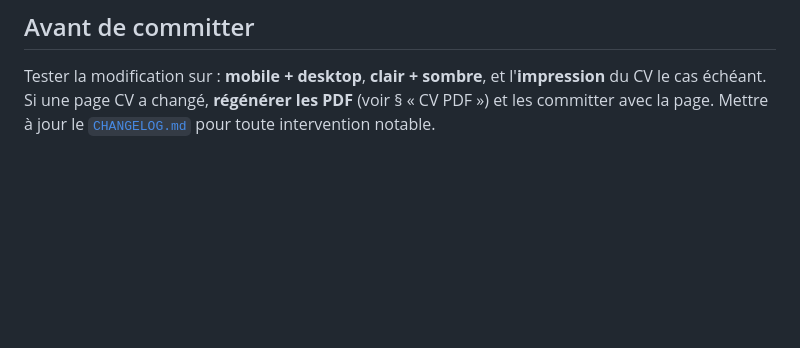
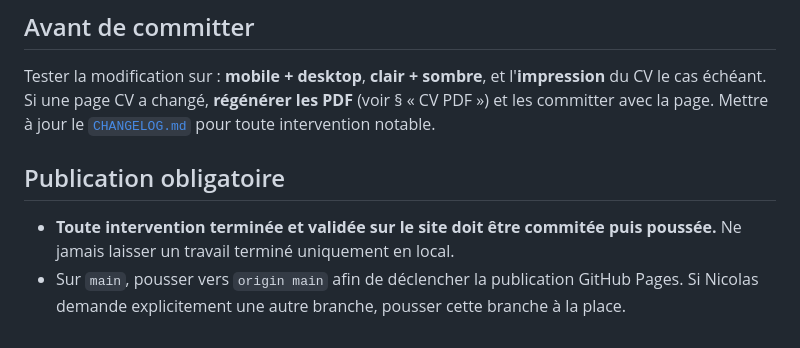
Before and after one commit to nclsppr/personal, a Markdown page: AGENTS.md, the part around the change. GitHub-like rendering; blank space fills up the shorter version.

Commit message:
Require commit and push after site work

```diff
--- a/AGENTS.md
+++ b/AGENTS.md
@@ -90,3 +90,10 @@ Tester la modification sur : **mobile + desktop**, **clair + sombre**, et l'**im
 du CV le cas échéant. Si une page CV a changé, **régénérer les PDF** (voir § « CV PDF »)
 et les committer avec la page. Mettre à jour le [`CHANGELOG.md`](CHANGELOG.md) pour toute
 intervention notable.
+
+## Publication obligatoire
+
+- **Toute intervention terminée et validée sur le site doit être commitée puis poussée.**
+  Ne jamais laisser un travail terminé uniquement en local.
+- Sur `main`, pousser vers `origin main` afin de déclencher la publication GitHub Pages.
+  Si Nicolas demande explicitement une autre branche, pousser cette branche à la place.
```
